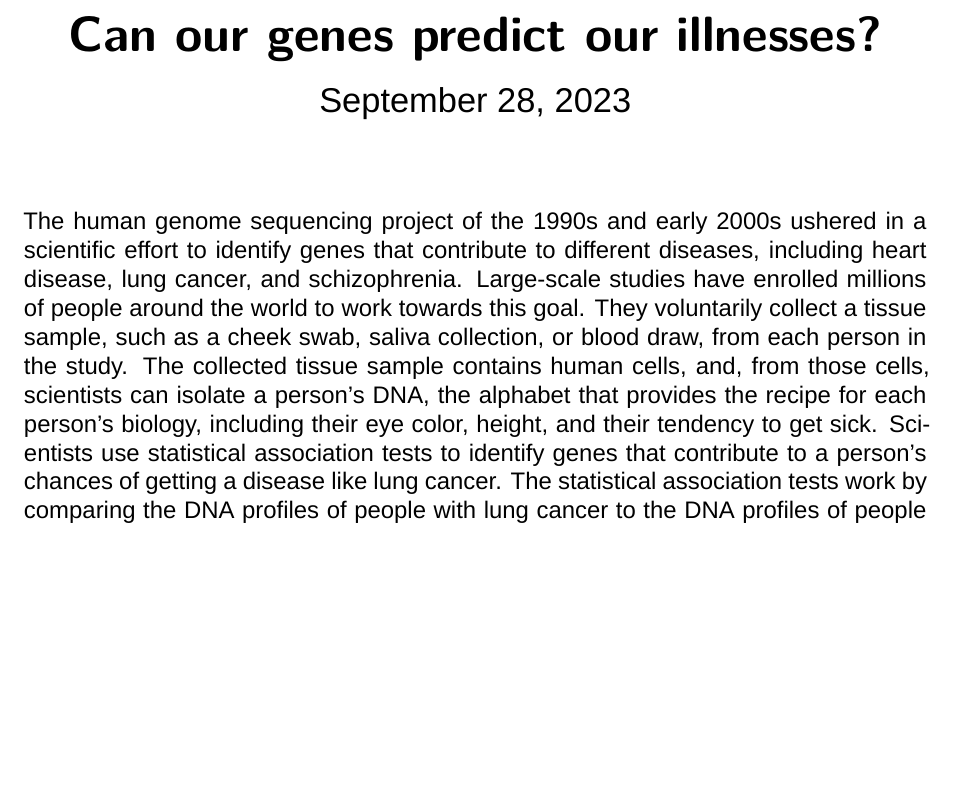
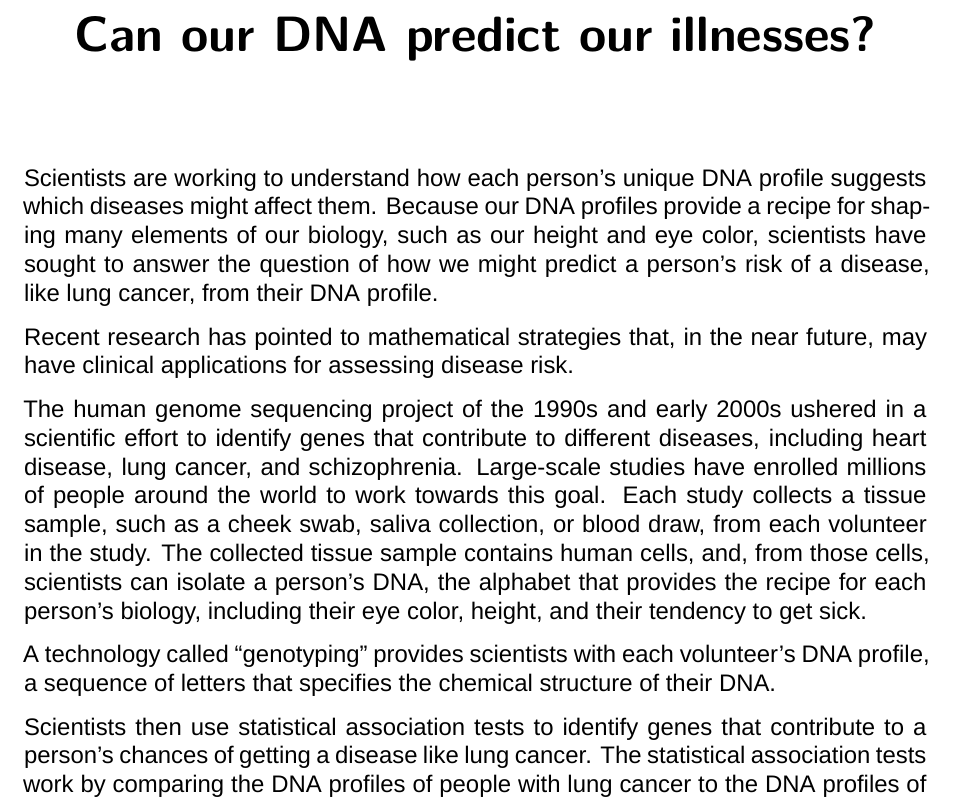
Before and after one commit to fboehm/pharm502-2023, a Quarto document (nytimes.qmd): part of the page, cut so that both start at the same text, the shorter picture padded with empty space. Rendered offline with R 4.5, knitr and Pandoc in place of Quarto, then LaTeX, with nearby package versions; a font, style sheet, LaTeX package, included part or bibliography that could not be used is replaced or left out.

Commit message:
feat: extended text of nytimes

```diff
--- a/nytimes.qmd
+++ b/nytimes.qmd
@@ -1,7 +1,6 @@
 ---
-title: "Can our genes predict our illnesses?"
+title: "Can our DNA predict our illnesses?"
 format: pdf
 pdf-engine: xelatex
 mainfont: Arial
 fontsize: 12pt
-date: "September 28, 2023"
@@ -9,19 +13,32 @@ date: "September 28, 2023"
+Scientists are working to understand how each person's unique DNA profile
+suggests which diseases might affect them. Because our DNA profiles
+provide a recipe for shaping many elements of our biology, such as our height and eye color,
+scientists have sought to answer the question of how we might predict a person's
+risk of a disease, like lung cancer, from their DNA profile.
+
+Recent research has pointed to mathematical strategies that, in the near future,
+may have clinical applications for assessing disease risk.
 
 The human genome sequencing project of the 1990s and early 2000s ushered in a
 scientific effort to identify genes that contribute to different diseases, including
 heart disease, lung cancer, and schizophrenia. Large-scale studies have enrolled
-millions of people around the world to work towards this goal. They voluntarily collect
+millions of people around the world to work towards this goal. Each study collects
 a tissue sample, such as a cheek swab, saliva collection, or blood draw, from each
-person in the study. The collected tissue sample contains human cells, and, from
+volunteer in the study. The collected tissue sample contains human cells, and, from
 those cells, scientists can isolate a person's DNA, the alphabet that provides
 the recipe for each person's biology, including their eye color, height, and
 their tendency to get sick.
-Scientists use statistical association tests to identify genes that contribute to
+
+A technology called "genotyping" provides scientists with each volunteer's DNA profile, a sequence of
+letters that specifies the chemical structure of their DNA.
+
+Scientists then use statistical association tests to identify genes that contribute to
 a person's chances of getting a disease like lung cancer. The statistical association
 tests work by comparing the DNA profiles of people with lung cancer to the
 DNA profiles of people without lung cancer. Each difference in DNA profile between the two groups,
  1) people with lung cancer and 2) people without lung cancer, points to a gene that contributes to
 lung cancer.
+
 By looking across people's entire DNA profiles, scientists can identify many genes that
 influence lung cancer development.
 It's important to point out that, in nearly all cases, no single DNA profile dictates
```
Also changed, not shown: nytimes.pdf, nytimes.qmd (5 more changed lines).
